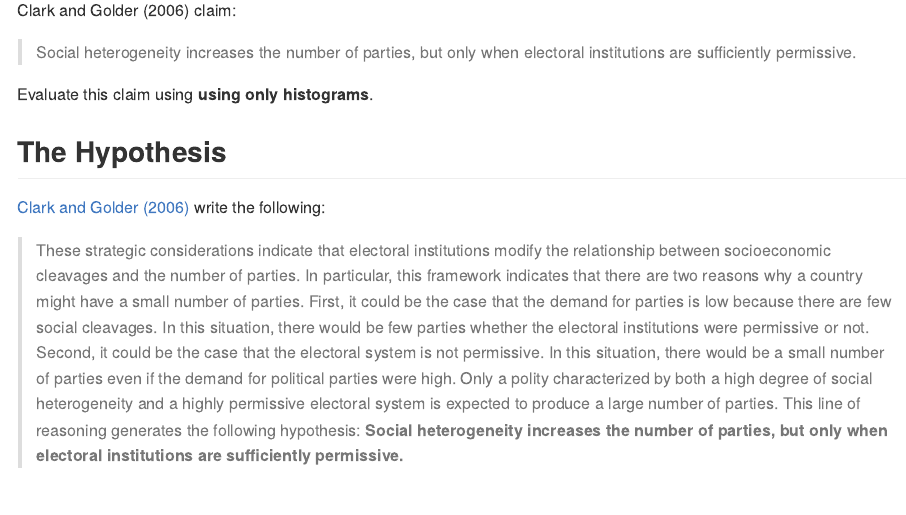
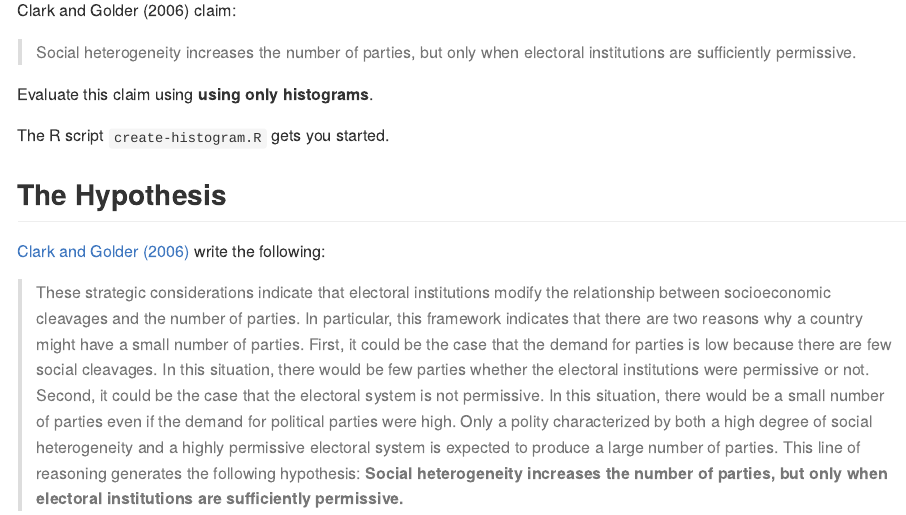
Before and after one commit to carlislerainey/histogram-challenge, an R Markdown document (README.Rmd): the page in a window 1100 px wide, from 180 px down. The pictures show the output file README.md that the author committed with the source, drawn offline in the style of GitHub.

Commit message:
Update README

```diff
--- a/README.Rmd
+++ b/README.Rmd
@@ -10,6 +10,8 @@ Clark and Golder (2006) claim:
 > Social heterogeneity increases the number of parties, but only when electoral institutions are sufficiently permissive.
 
 Evaluate this claim using **using only histograms**.
+
+The R script `create-histogram.R` gets you started.
 
 ## The Hypothesis
 
```
Also changed, not shown: README.md.
